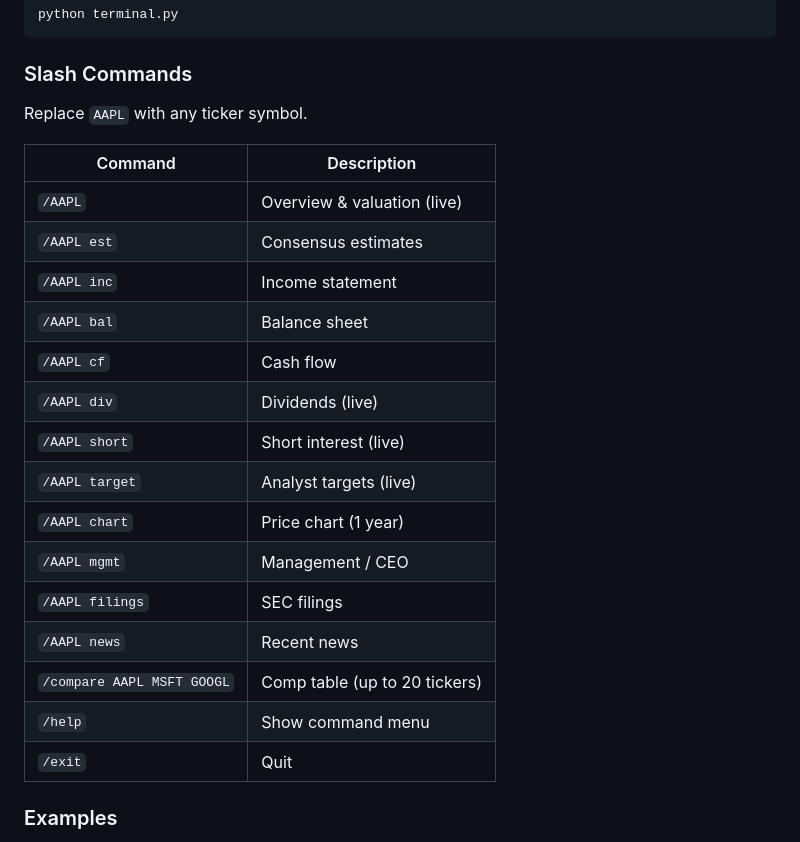
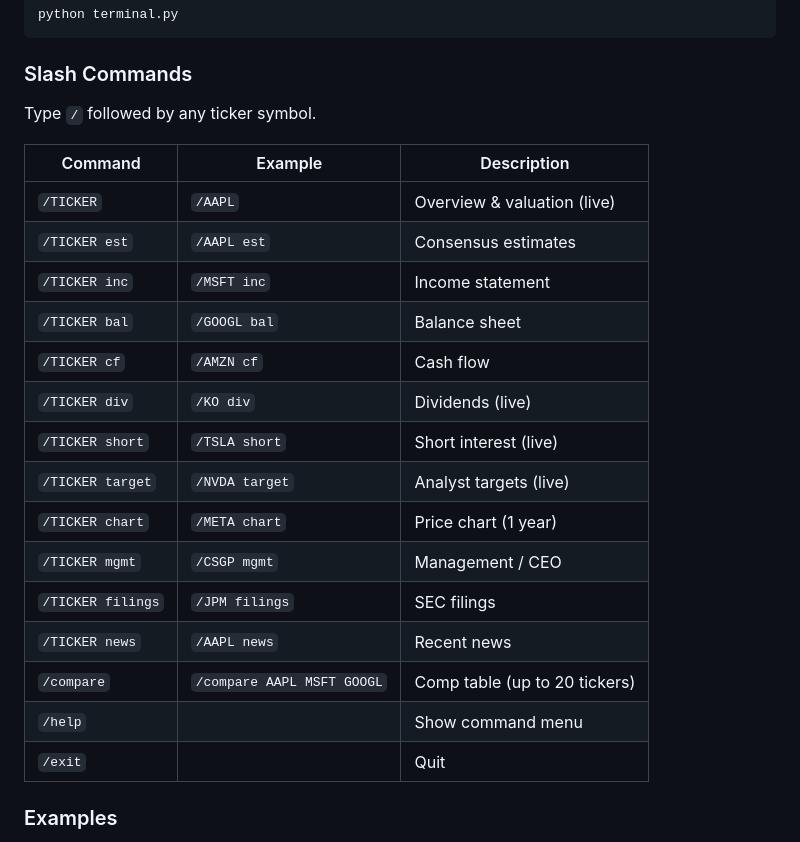
Before and after one commit to jmaietta/TEK2day-Finance, a Markdown page: README.md, the part around the change. Drawn GitHub-style.

Commit message:
Restore three-column command table with examples
Co-Authored-By: Claude Opus 4.6 <noreply@anthropic.com>

```diff
--- a/README.md
+++ b/README.md
@@ -32,25 +32,25 @@ python terminal.py
 
 ### Slash Commands
 
-Replace `AAPL` with any ticker symbol.
+Type `/` followed by any ticker symbol.
 
-| Command | Description |
-|---------|-------------|
-| `/AAPL` | Overview & valuation (live) |
-| `/AAPL est` | Consensus estimates |
-| `/AAPL inc` | Income statement |
-| `/AAPL bal` | Balance sheet |
-| `/AAPL cf` | Cash flow |
-| `/AAPL div` | Dividends (live) |
-| `/AAPL short` | Short interest (live) |
-| `/AAPL target` | Analyst targets (live) |
-| `/AAPL chart` | Price chart (1 year) |
-| `/AAPL mgmt` | Management / CEO |
-| `/AAPL filings` | SEC filings |
-| `/AAPL news` | Recent news |
-| `/compare AAPL MSFT GOOGL` | Comp table (up to 20 tickers) |
-| `/help` | Show command menu |
-| `/exit` | Quit |
+| Command | Example | Description |
+|---------|---------|-------------|
+| `/TICKER` | `/AAPL` | Overview & valuation (live) |
+| `/TICKER est` | `/AAPL est` | Consensus estimates |
+| `/TICKER inc` | `/MSFT inc` | Income statement |
+| `/TICKER bal` | `/GOOGL bal` | Balance sheet |
+| `/TICKER cf` | `/AMZN cf` | Cash flow |
+| `/TICKER div` | `/KO div` | Dividends (live) |
+| `/TICKER short` | `/TSLA short` | Short interest (live) |
+| `/TICKER target` | `/NVDA target` | Analyst targets (live) |
+| `/TICKER chart` | `/META chart` | Price chart (1 year) |
+| `/TICKER mgmt` | `/CSGP mgmt` | Management / CEO |
+| `/TICKER filings` | `/JPM filings` | SEC filings |
+| `/TICKER news` | `/AAPL news` | Recent news |
+| `/compare` | `/compare AAPL MSFT GOOGL` | Comp table (up to 20 tickers) |
+| `/help` | | Show command menu |
+| `/exit` | | Quit |
 
 ### Examples
 
```
